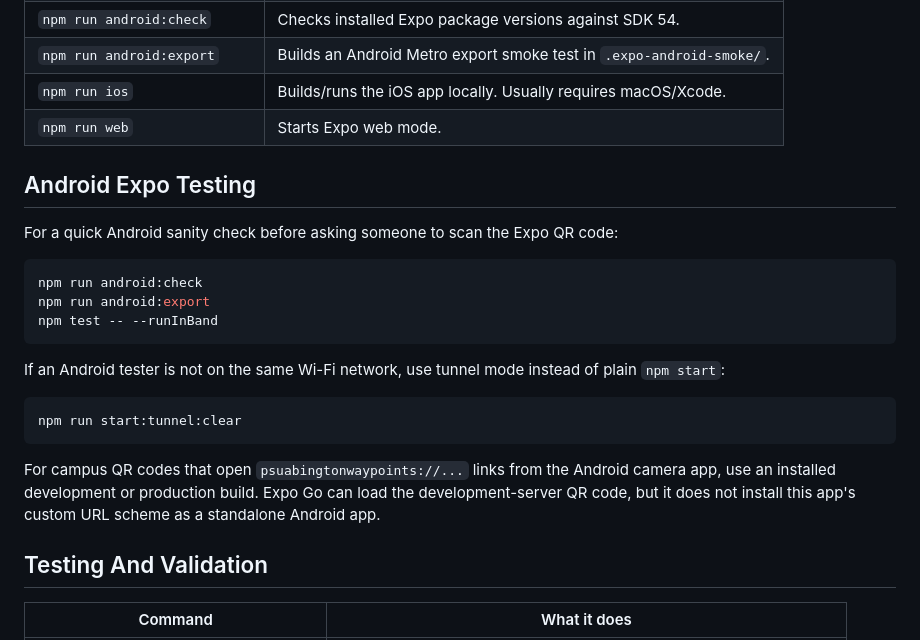
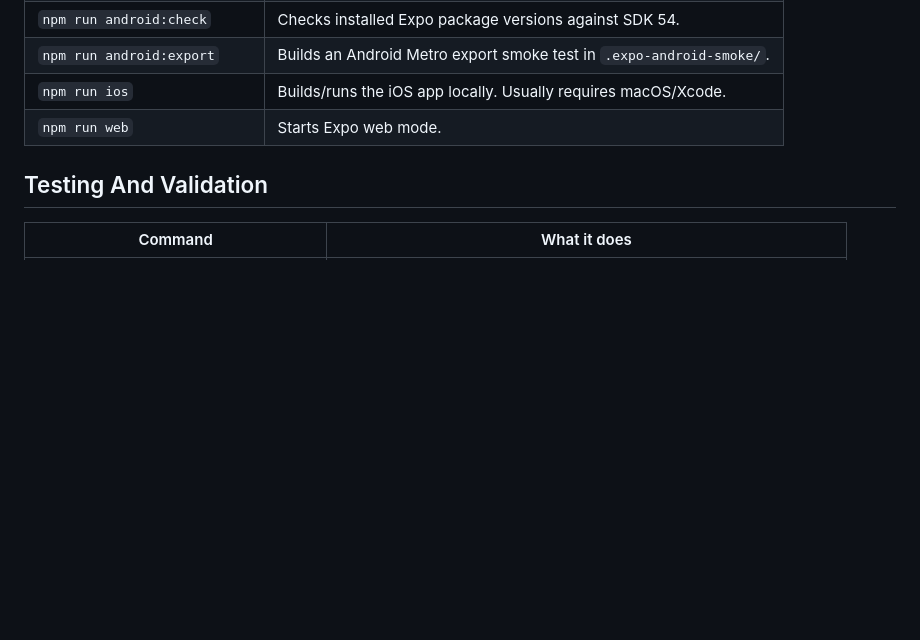
Before and after one commit to BetterUnknown000/PSUAbingtonWaypoints, a Markdown page: README.md, the part around the change. Drawn GitHub-style; blank space fills up the shorter version.

Commit message:
Remove Android Expo Testing instructions from README
Removed Android Expo Testing section for clarity.

````diff
--- a/README.md
+++ b/README.md
@@ -37,24 +37,6 @@ npm start
 | `npm run android:export` | Builds an Android Metro export smoke test in `.expo-android-smoke/`. |
 | `npm run ios` | Builds/runs the iOS app locally. Usually requires macOS/Xcode. |
 | `npm run web` | Starts Expo web mode. |
-
-## Android Expo Testing
-
-For a quick Android sanity check before asking someone to scan the Expo QR code:
-
-```powershell
-npm run android:check
-npm run android:export
-npm test -- --runInBand
-```
-
-If an Android tester is not on the same Wi-Fi network, use tunnel mode instead of plain `npm start`:
-
-```powershell
-npm run start:tunnel:clear
-```
-
-For campus QR codes that open `psuabingtonwaypoints://...` links from the Android camera app, use an installed development or production build. Expo Go can load the development-server QR code, but it does not install this app's custom URL scheme as a standalone Android app.
 
 ## Testing And Validation
 
````
